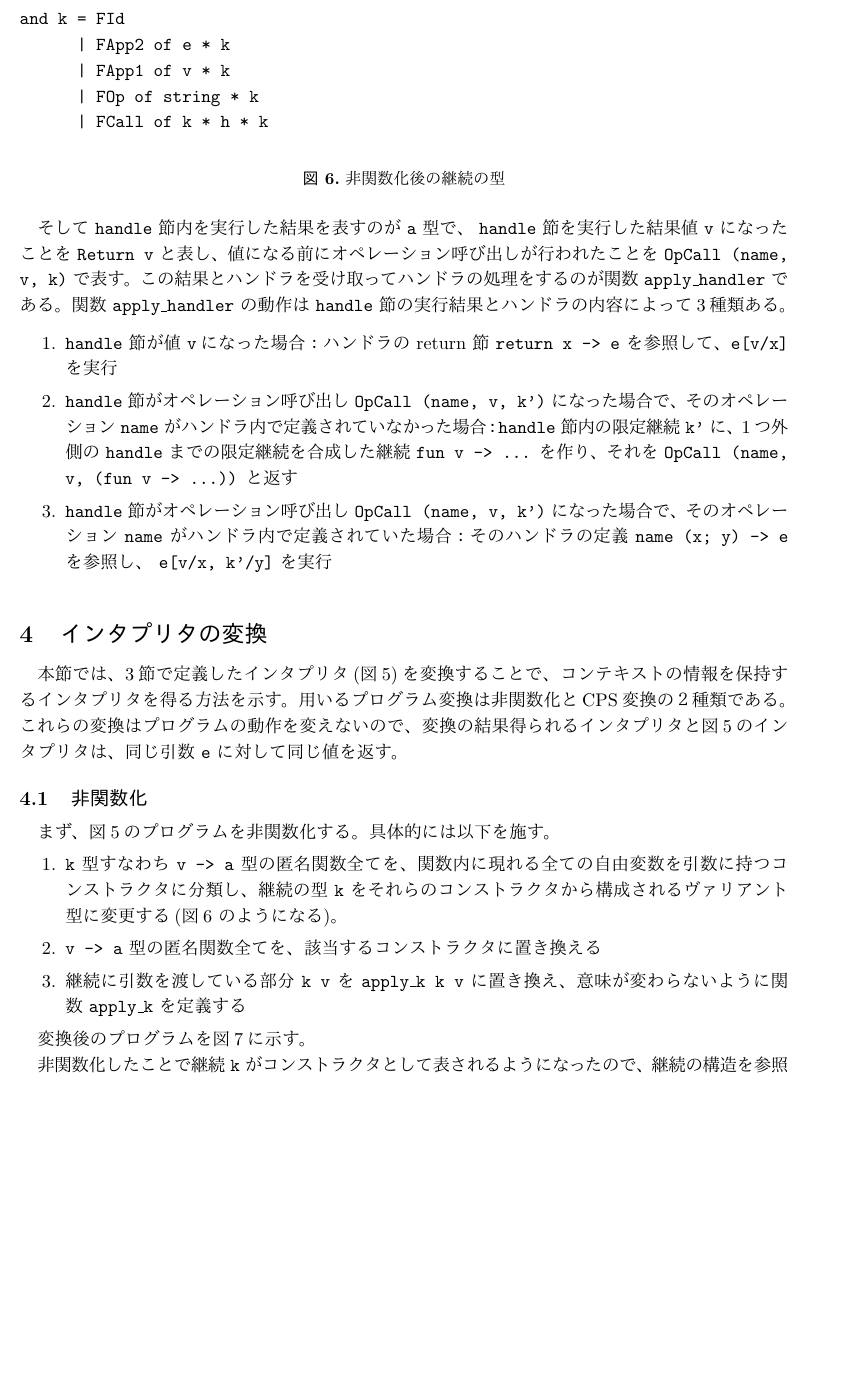
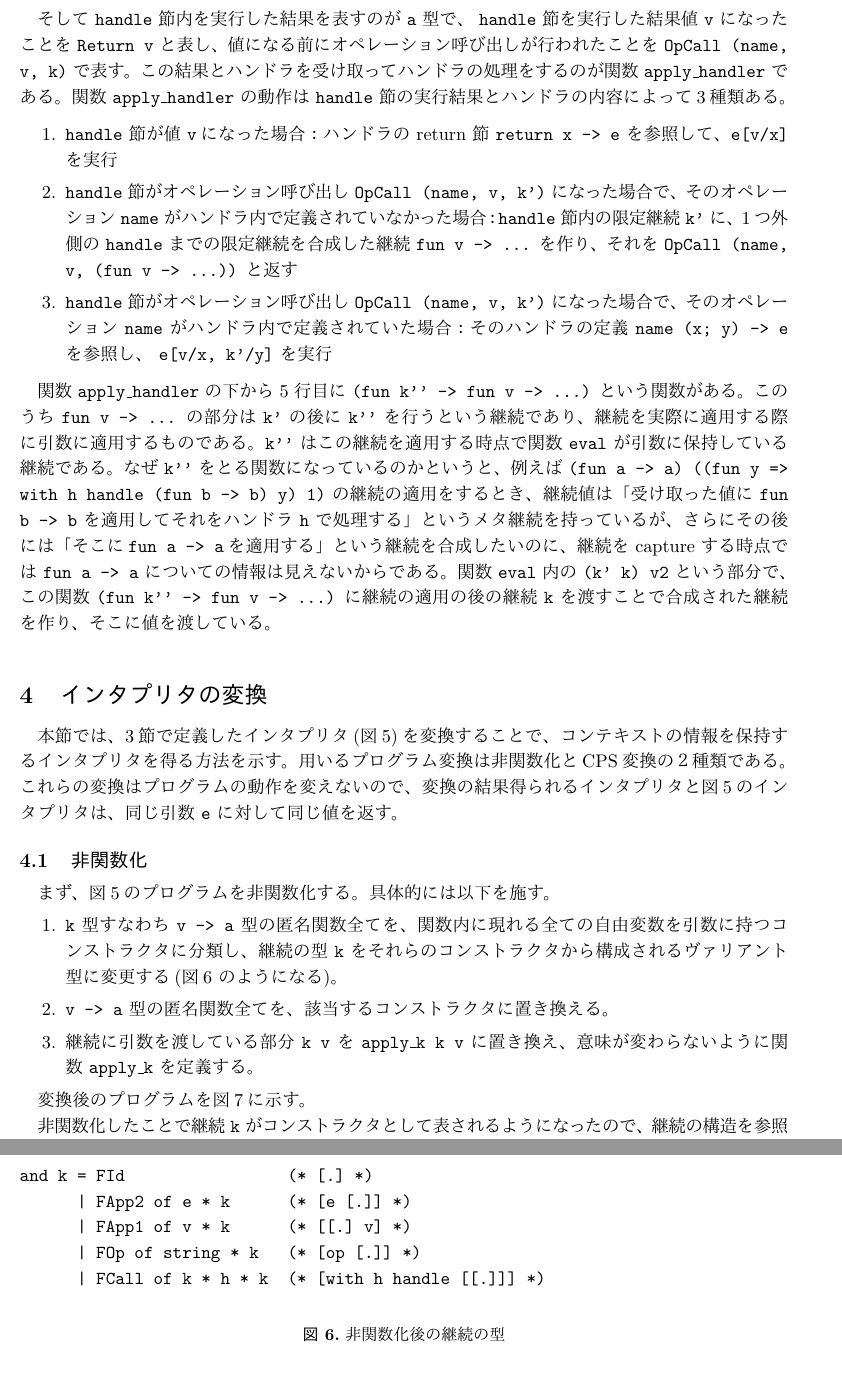
Before and after one commit to furukaw/effects_stepper, a LaTeX document (0107/p.tex, which reads 0107/definition.tex, 0107/transform.tex): part of page 7 of 14 before the commit and two parts of pages 7 and 8 of 15 after it, the two joined at a grey line, cut so that both start at the same text, the shorter picture padded with empty space. The pictures show the PDF file 0107/p.pdf that the author committed with the source.

Commit message:
非関数化の末路を書く

```diff
--- a/0107/definition.tex
+++ b/0107/definition.tex
@@ -128,3 +128,5 @@ let interpreter (e : e) : a = eval e (fun v -> Return v) (* FId に変換され
 \item \texttt{handle} 節がオペレーション呼び出し \texttt{OpCall (name, v, k')} になった場合で、そのオペレーション \texttt{name} がハンドラ内で定義されていなかった場合：\texttt{handle} 節内の限定継続 \texttt{k'} に、1つ外側の \texttt{handle} までの限定継続を合成した継続 \texttt{fun v -> ...} を作り、それを \texttt{OpCall (name, v, (fun v -> ...))} と返す
 \item \texttt{handle} 節がオペレーション呼び出し \texttt{OpCall (name, v, k')} になった場合で、そのオペレーション \texttt{name} がハンドラ内で定義されていた場合：そのハンドラの定義 \texttt{name (x; y) -> e} を参照し、 \texttt{e[v/x, k'/y]} を実行
 \end{enumerate}
+
+関数 \texttt{apply\_handler} の下から 5 行目に \texttt{(fun k'' -> fun v -> ...)} という関数がある。このうち \texttt{fun v -> ...} の部分は \texttt{k'} の後に \texttt{k''} を行うという継続であり、継続を実際に適用する際に引数に適用するものである。\texttt{k''} はこの継続を適用する時点で関数 \texttt{eval} が引数に保持している継続である。なぜ \texttt{k''} をとる関数になっているのかというと、例えば \texttt{(fun a -> a) ((fun y => with h handle (fun b -> b) y) 1)} の継続の適用をするとき、継続値は「受け取った値に \texttt{fun b -> b} を適用してそれをハンドラ \texttt{h} で処理する」というメタ継続を持っているが、さらにその後には「そこに\texttt{fun a -> a}を適用する」という継続を合成したいのに、継続を capture する時点では \texttt{fun a -> a} についての情報は見えないからである。関数 \texttt{eval} 内の \texttt{(k' k) v2} という部分で、この関数 \texttt{(fun k'' -> fun v -> ...)} に継続の適用の後の継続 \texttt{k} を渡すことで合成された継続を作り、そこに値を渡している。
--- a/0107/transform.tex
+++ b/0107/transform.tex
@@ -9,17 +9,17 @@
 まず、図\ref{figure:1cps}のプログラムを非関数化する。具体的には以下を施す。
 \begin{enumerate}
 \item \texttt{k} 型すなわち \texttt{v -> a} 型の匿名関数全てを、関数内に現れる全ての自由変数を引数に持つコンストラクタに分類し、継続の型 \texttt{k} をそれらのコンストラクタから構成されるヴァリアント型に変更する(図\ref{figure:k_2defun} のようになる)。
-\item \texttt{v -> a} 型の匿名関数全てを、該当するコンストラクタに置き換える
-\item 継続に引数を渡している部分 \texttt{k v} を \texttt{apply\_k k v} に置き換え、意味が変わらないように関数 \texttt{apply\_k} を定義する
+\item \texttt{v -> a} 型の匿名関数全てを、該当するコンストラクタに置き換える。
+\item 継続に引数を渡している部分 \texttt{k v} を \texttt{apply\_k k v} に置き換え、意味が変わらないように関数 \texttt{apply\_k} を定義する。
 \end{enumerate}
 
 \begin{figure}
 \begin{verbatim}
-and k = FId
-      | FApp2 of e * k
-      | FApp1 of v * k
-      | FOp of string * k
-      | FCall of k * h * k
+and k = FId                 (* [.] *)
+      | FApp2 of e * k      (* [e [.]] *)
+      | FApp1 of v * k      (* [[.] v] *)
+      | FOp of string * k   (* [op [.]] *)
+      | FCall of k * h * k  (* [with h handle [[.]]] *)
 \end{verbatim}
 \caption{非関数化後の継続の型}
 \label{figure:k_2defun}
@@ -90,8 +91,10 @@ let rec eval (exp : e) (k : k) (k2 : k2) : a = match exp with
   | Val (v) -> apply_in k v k2
   | App (e1, e2) -> eval e2 (FApp2 (e1, k)) k2
   | Op (name, e) -> eval e (FOp (name, k)) k2
-  | With (h, e) -> eval e FId (fun a -> apply_handler k h a k2)
+  | With (h, e) ->
+    eval e FId (fun a -> apply_handler k h a k2) (* GHandle に変換される関数 *)
 
+(* 継続を適用する関数 *)
 and apply_in (k : k) (v : v) (k2 : k2) : a = match k with
   | FId -> k2 (Return v)
   | FApp2 (e1, k) -> let v2 = v in
@@ -101,12 +104,12 @@ and apply_in (k : k) (v : v) (k2 : k2) : a = match k with
      | Fun (x, e) ->
        let reduct = subst e [(x, v2)] in
        eval reduct k k2
-     | Cont (k') ->
+     | Cont (x, k') ->
        apply_in (k' k) v2 k2
      | _ -> failwith "type error")
   | FOp (name, k) -> k2 (OpCall (name, v, k))
   | FCall (k_last, h, k') ->
-    apply_in k' v (fun a -> apply_handler k_last h a k2)
+    apply_in k' v (fun a -> apply_handler k_last h a k2) (* GHandle に変換される関数 *)
 
 and apply_handler (k_last : k) (h : h) (a : a) (k2 : k2) : a = match a with
   | Return v ->
```
Also changed, not shown: 0107/p.pdf, 0107/transform.tex (8 more changed lines), 1 other file.
